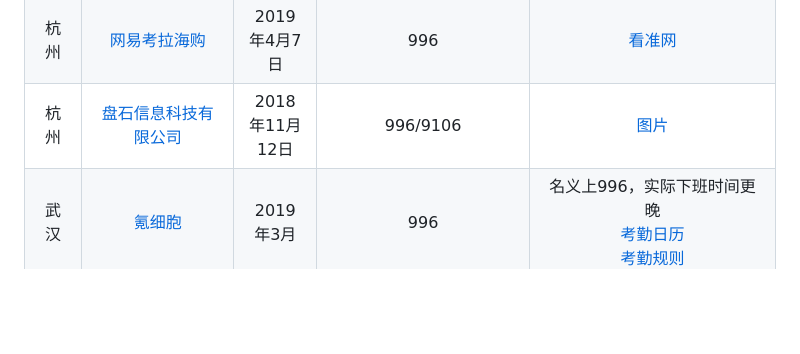
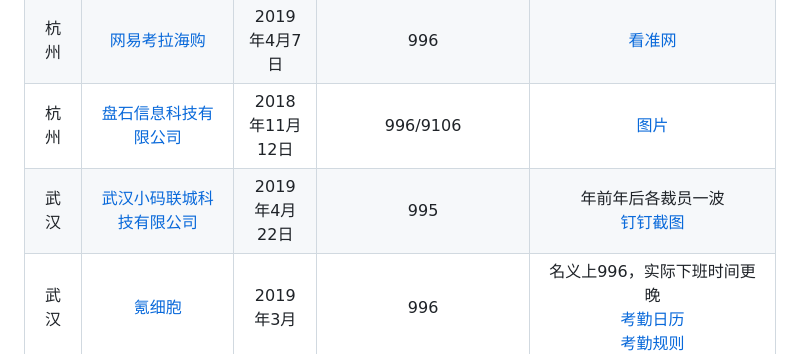
Before and after one commit to 996icu/996.ICU, a Markdown page: blacklist/README.md, the part around the change. Drawn GitHub-style; blank space fills up the shorter version.

Commit message:
update blacklist

```diff
--- a/blacklist/README.md
+++ b/blacklist/README.md
@@ -134,6 +134,7 @@
 |杭州|[浙江宇视科技有限公司](http://fenxiao.uniview.com/)|2018年|大小周加班|[看准网](https://www.kanzhun.com/gsmsh10805642.html)|[知乎](https://www.zhihu.com/question/265531337/answer/296562572)|
 |杭州|[网易考拉海购](https://www.kaola.com/)|2019年4月7日|996|[看准网](https://www.kanzhun.com/gsr5686940tl526.html?ka=review-label14)|
 |杭州|[盘石信息科技有限公司](http://www.adyun.com/zh-cn/index.html)|2018年11月12日|996/9106|[图片](img/浙江杭州盘石信息技术有限公司996制度.png)|
+|武汉|[武汉小码联城科技有限公司](http://www.i-xiaoma.com)|2019年4月22日|995|年前年后各裁员一波<br>[钉钉截图](img/小码联城加班.png)|
 |武汉|[氪细胞](http://www.timing360.com/)|2019年3月|996|名义上996，实际下班时间更晚<br>[考勤日历](img/timing360-0823.jpg)<br>[考勤规则](img/timing360-1201.jpg)|
 |武汉|[武汉精臣智慧标识科技有限公司](http://www.jc2008.com/)|2018年9月|966|[考勤日历](img/精臣智慧-打卡日历.jpg)<br>[考勤制度-1](img/精臣智慧-考勤制度-1.jpg)|
 |武汉|[武汉星云海数字科技股份有限公司](http://www.scotec.net/)|2019年4月|996|[图片](img/hxqc1.jpg)、[图片](img/hxqc2.jpg)、[图片](img/hxqc3.jpg)、[看准网](https://www.kanzhun.com/gso5662099.html)|
```
Also changed, not shown: blacklist/img/小码联城加班.png (added).
